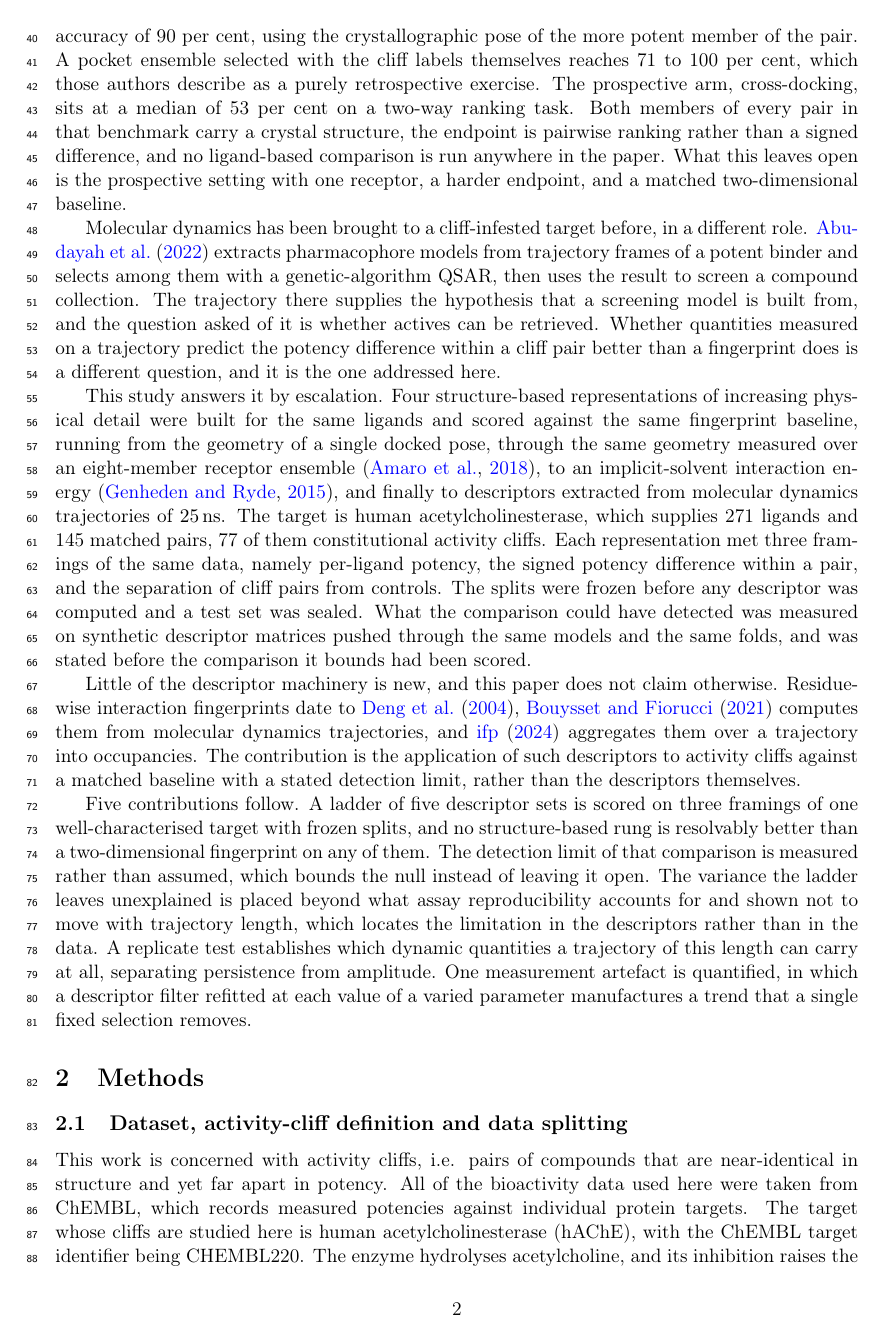
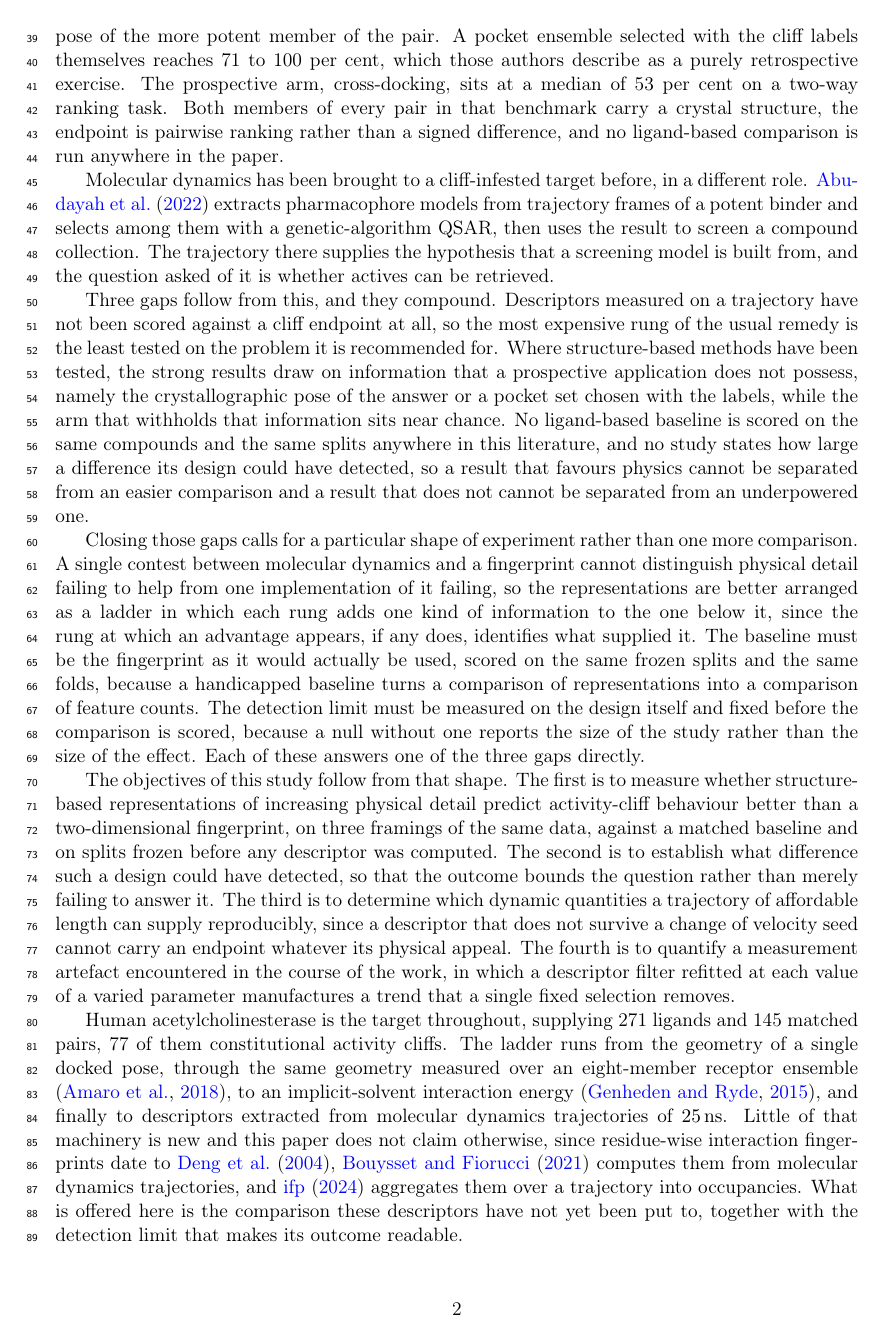
Before and after one commit to ismankrn/qsar-md-ache-cliffs, a LaTeX document (manuscript/main.tex, which reads manuscript/sections/01_introduction.tex): page 2 of 34. Compiled offline with pdfLaTeX.

Commit message:
Restructure the Introduction around gap, bridge and objectives
The literature was reviewed and the gap left implicit, scattered across the
ends of two paragraphs. It now has its own paragraph naming three deficits
that compound. MD-derived descriptors have never been scored against a cliff
endpoint; where structure-based methods were tested the strong arms used the
answer's crystal pose or the labels themselves, and the prospective arm sits
near chance; and no ligand-based baseline on matched splits or stated
detection limit exists anywhere in that literature, so neither a positive nor
a negative result there can be read.

A bridging paragraph follows, deriving the shape of the experiment from those
three rather than presenting it as a given. A ladder because one contest
cannot separate physics not helping from an implementation failing; an
unhandicapped baseline on frozen splits because otherwise the comparison is
of feature counts; a detection limit fixed in advance because a null without
one reports the size of the study.

The objectives are then stated explicitly as four aims, where before the
reader had to infer them from a contributions list. The closing paragraph
carries the target, the ladder and the prior art for the descriptor machinery.

The five-contribution list is dropped. It stated findings, which now belong to
the Conclusions, and most of it restated the objectives.

Co-Authored-By: Claude Opus 5 <noreply@anthropic.com>

```diff
--- a/manuscript/sections/01_introduction.tex
+++ b/manuscript/sections/01_introduction.tex
@@ -33,9 +27,0 @@ structure-based methods, and the numbers behind that statement repay reading. Te
-docking reaches a median accuracy of 90 per cent, using the crystallographic pose of
-the more potent member of the pair. A pocket ensemble selected with the cliff labels
-themselves reaches 71 to 100 per cent, which those authors describe as a purely
-retrospective exercise. The prospective arm, cross-docking, sits at a median of 53 per
-cent on a two-way ranking task. Both members of every pair in that benchmark carry a
-crystal structure, the endpoint is pairwise ranking rather than a signed difference,
-and no ligand-based comparison is run anywhere in the paper. What this leaves open is
-the prospective setting with one receptor, a harder endpoint, and a matched
-two-dimensional baseline.
@@ -42,42 +32,63 @@ two-dimensional baseline.
+per cent, using the crystallographic pose of the more potent member of the pair. A
+pocket ensemble selected with the cliff labels themselves reaches 71 to 100 per cent,
+which those authors describe as a purely retrospective exercise. The prospective arm,
+cross-docking, sits at a median of 53 per cent on a two-way ranking task. Both members
+of every pair in that benchmark carry a crystal structure, the endpoint is pairwise
+ranking rather than a signed difference, and no ligand-based comparison is run anywhere
+in the paper.
 
 Molecular dynamics has been brought to a cliff-infested target before, in a different
 role. \citet{abudayah2022} extracts pharmacophore models from trajectory frames of a
 potent binder and selects among them with a genetic-algorithm QSAR, then uses the
 result to screen a compound collection. The trajectory there supplies the hypothesis
 that a screening model is built from, and the question asked of it is whether actives
-can be retrieved. Whether quantities measured on a trajectory predict the potency
-difference within a cliff pair better than a fingerprint does is a different question,
-and it is the one addressed here.
+can be retrieved.
 
-This study answers it by escalation. Four structure-based representations of increasing
-physical detail were built for the same ligands and scored against the same fingerprint
-baseline, running from the geometry of a single docked pose, through the same geometry
-measured over an eight-member receptor ensemble \citep{amaro2018}, to an
-implicit-solvent interaction energy \citep{genheden2015}, and finally to descriptors
-extracted from molecular dynamics trajectories of \SI{25}{\nano\second}. The target is
-human acetylcholinesterase, which supplies 271 ligands and 145 matched pairs, 77 of
-them constitutional activity cliffs. Each representation met three framings of the same
-data, namely per-ligand potency, the signed potency difference within a pair, and the
-separation of cliff pairs from controls. The splits were frozen before any descriptor
-was computed and a test set was sealed. What the comparison could have detected was
-measured on synthetic descriptor matrices pushed through the same models and the same
-folds, and was stated before the comparison it bounds had been scored.
+Three gaps follow from this, and they compound. Descriptors measured on a trajectory
+have not been scored against a cliff endpoint at all, so the most expensive rung of the
+usual remedy is the least tested on the problem it is recommended for. Where
+structure-based methods have been tested, the strong results draw on information that
+a prospective application does not possess, namely the crystallographic pose of the
+answer or a pocket set chosen with the labels, while the arm that withholds that
+information sits near chance. No ligand-based baseline is scored on the same compounds
+and the same splits anywhere in this literature, and no study states how large a
+difference its design could have detected, so a result that favours physics cannot be
+separated from an easier comparison and a result that does not cannot be separated from
+an underpowered one.
 
-Little of the descriptor machinery is new, and this paper does not claim otherwise.
-Residue-wise interaction fingerprints date to \citet{sift2004}, \citet{prolif2021}
-computes them from molecular dynamics trajectories, and \citet{ifp_md_2024} aggregates
-them over a trajectory into occupancies. The contribution is the application of such
-descriptors to activity cliffs against a matched baseline with a stated detection
-limit, rather than the descriptors themselves.
+Closing those gaps calls for a particular shape of experiment rather than one more
+comparison. A single contest between molecular dynamics and a fingerprint cannot
+distinguish physical detail failing to help from one implementation of it failing, so
+the representations are better arranged as a ladder in which each rung adds one kind of
+information to the one below it, since the rung at which an advantage appears, if any
+does, identifies what supplied it. The baseline must be the fingerprint as it would
+actually be used, scored on the same frozen splits and the same folds, because a
+handicapped baseline turns a comparison of representations into a comparison of feature
+counts. The detection limit must be measured on the design itself and fixed before the
+comparison is scored, because a null without one reports the size of the study rather
+than the size of the effect. Each of these answers one of the three gaps directly.
 
-Five contributions follow. A ladder of five descriptor sets is scored on three framings
-of one well-characterised target with frozen splits, and no structure-based rung is
-resolvably better than a two-dimensional fingerprint on any of them. The detection
-limit of that comparison is measured rather than assumed, which bounds the null instead
-of leaving it open. The variance the ladder leaves unexplained is placed beyond what
-assay reproducibility accounts for and shown not to move with trajectory length, which
-locates the limitation in the descriptors rather than in the data. A replicate test
-establishes which dynamic quantities a trajectory of this length can carry at all,
-separating persistence from amplitude. One measurement artefact is quantified, in which
-a descriptor filter refitted at each value of a varied parameter manufactures a trend
-that a single fixed selection removes.
+The objectives of this study follow from that shape. The first is to measure whether
+structure-based representations of increasing physical detail predict activity-cliff
+behaviour better than a two-dimensional fingerprint, on three framings of the same
+data, against a matched baseline and on splits frozen before any descriptor was
+computed. The second is to establish what difference such a design could have detected,
+so that the outcome bounds the question rather than merely failing to answer it. The
+third is to determine which dynamic quantities a trajectory of affordable length can
+supply reproducibly, since a descriptor that does not survive a change of velocity seed
+cannot carry an endpoint whatever its physical appeal. The fourth is to quantify a
+measurement artefact encountered in the course of the work, in which a descriptor
+filter refitted at each value of a varied parameter manufactures a trend that a single
+fixed selection removes.
+
+Human acetylcholinesterase is the target throughout, supplying 271 ligands and 145
+matched pairs, 77 of them constitutional activity cliffs. The ladder runs from the
+geometry of a single docked pose, through the same geometry measured over an
+eight-member receptor ensemble \citep{amaro2018}, to an implicit-solvent interaction
+energy \citep{genheden2015}, and finally to descriptors extracted from molecular
+dynamics trajectories of \SI{25}{\nano\second}. Little of that machinery is new and
+this paper does not claim otherwise, since residue-wise interaction fingerprints date
+to \citet{sift2004}, \citet{prolif2021} computes them from molecular dynamics
+trajectories, and \citet{ifp_md_2024} aggregates them over a trajectory into
+occupancies. What is offered here is the comparison these descriptors have not yet been
+put to, together with the detection limit that makes its outcome readable.
```
Also changed, not shown: manuscript/sections/01_introduction.tex (15 more changed lines).
